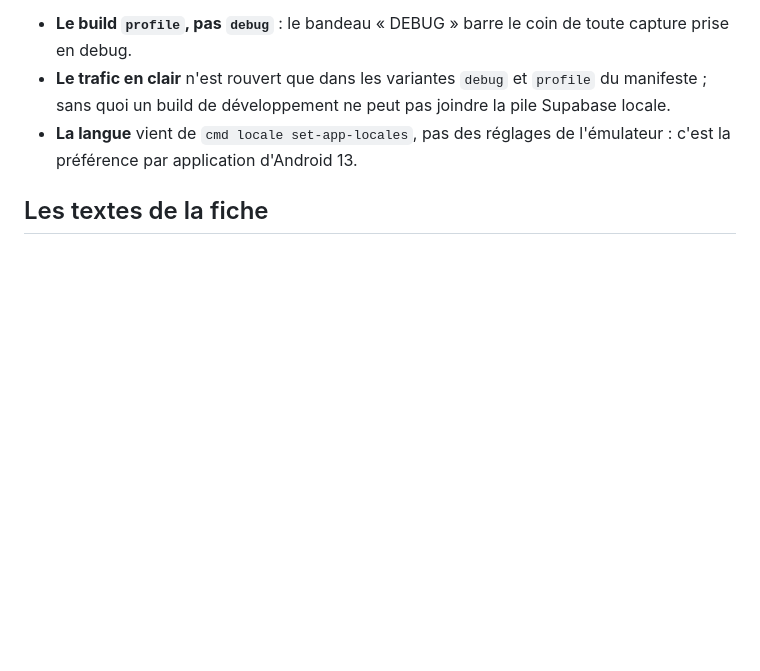
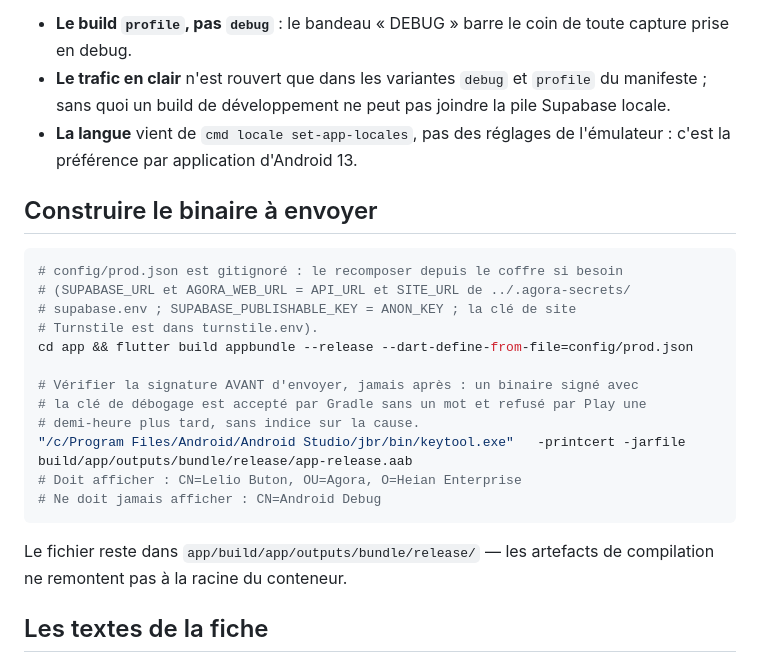
Before and after one commit to Lelio88/Agora, a Markdown page: app/store/README.md, the part around the change. GitHub-like rendering; blank space fills up the shorter version.

Commit message:
docs: la commande qui produit l'AAB, et le contrôle qui évite un refus
Le contrôle de signature compte autant que la commande : Gradle accepte sans
un mot un binaire signé avec la clé de débogage, et Play le refuse après
l'envoi, sans dire pourquoi.

````diff
--- a/app/store/README.md
+++ b/app/store/README.md
@@ -54,6 +54,26 @@ Trois pièges qui coûtent une heure chacun :
 - **La langue** vient de `cmd locale set-app-locales`, pas des réglages de
   l'émulateur : c'est la préférence par application d'Android 13.
 
+## Construire le binaire à envoyer
+
+```bash
+# config/prod.json est gitignoré : le recomposer depuis le coffre si besoin
+# (SUPABASE_URL et AGORA_WEB_URL = API_URL et SITE_URL de ../.agora-secrets/
+# supabase.env ; SUPABASE_PUBLISHABLE_KEY = ANON_KEY ; la clé de site
+# Turnstile est dans turnstile.env).
+cd app && flutter build appbundle --release --dart-define-from-file=config/prod.json
+
+# Vérifier la signature AVANT d'envoyer, jamais après : un binaire signé avec
+# la clé de débogage est accepté par Gradle sans un mot et refusé par Play une
+# demi-heure plus tard, sans indice sur la cause.
+"/c/Program Files/Android/Android Studio/jbr/bin/keytool.exe"   -printcert -jarfile build/app/outputs/bundle/release/app-release.aab
+# Doit afficher : CN=Lelio Buton, OU=Agora, O=Heian Enterprise
+# Ne doit jamais afficher : CN=Android Debug
+```
+
+Le fichier reste dans `app/build/app/outputs/bundle/release/` — les artefacts
+de compilation ne remontent pas à la racine du conteneur.
+
 ## Les textes de la fiche
 
 ### Titre — validé
````
